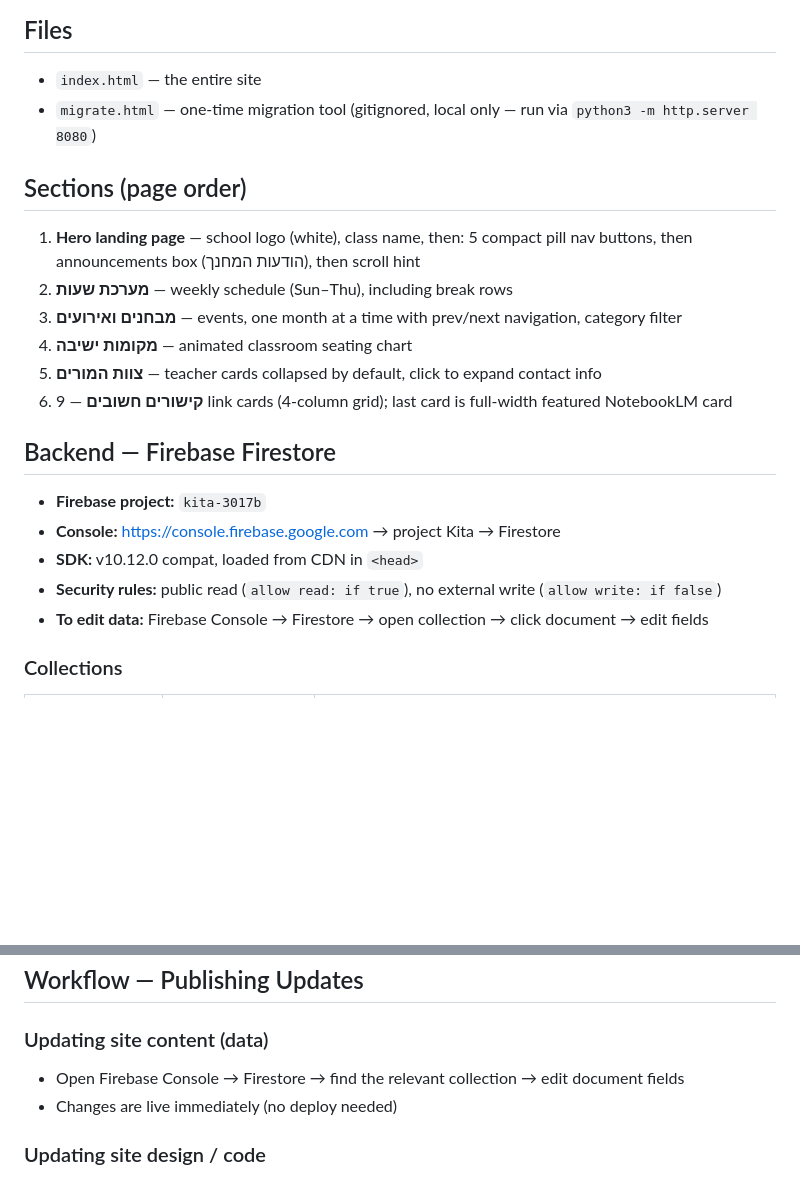
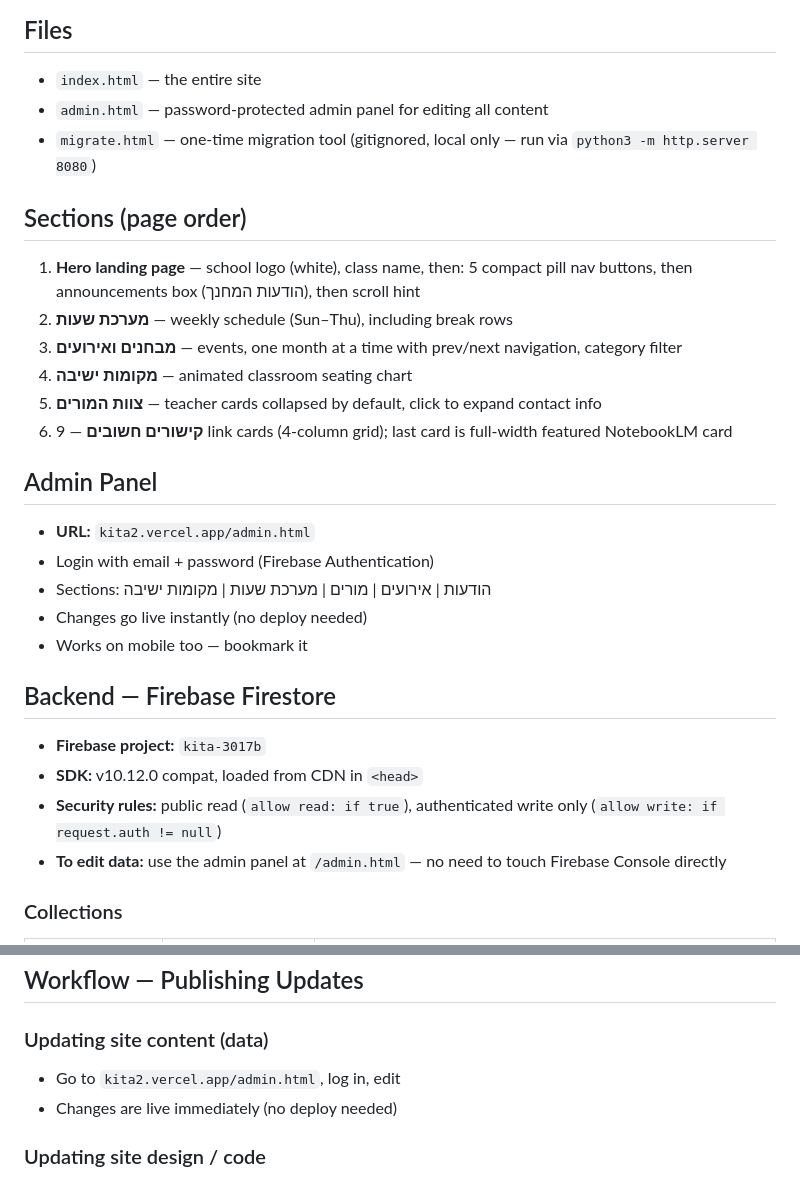
Before and after one commit to niroari/kita2, a Markdown page: PROJECT.md, 2 parts joined by grey strips. GitHub-like rendering; blank space fills up the shorter version.

Commit message:
PROJECT.md: document admin panel and updated workflow
Co-Authored-By: Claude Sonnet 4.6 <noreply@anthropic.com>

```diff
--- a/PROJECT.md
+++ b/PROJECT.md
@@ -12,6 +12,7 @@ Static HTML file — no server, no framework. Data comes from Firebase Firestore
 
 ## Files
 - `index.html` — the entire site
+- `admin.html` — password-protected admin panel for editing all content
 - `migrate.html` — one-time migration tool (gitignored, local only — run via `python3 -m http.server 8080`)
 
 ## Sections (page order)
@@ -22,12 +23,18 @@ Static HTML file — no server, no framework. Data comes from Firebase Firestore
 5. **צוות המורים** — teacher cards collapsed by default, click to expand contact info
 6. **קישורים חשובים** — 9 link cards (4-column grid); last card is full-width featured NotebookLM card
 
+## Admin Panel
+- **URL:** `kita2.vercel.app/admin.html`
+- Login with email + password (Firebase Authentication)
+- Sections: הודעות | אירועים | מורים | מערכת שעות | מקומות ישיבה
+- Changes go live instantly (no deploy needed)
+- Works on mobile too — bookmark it
+
 ## Backend — Firebase Firestore
 - **Firebase project:** `kita-3017b`
-- **Console:** https://console.firebase.google.com → project Kita → Firestore
 - **SDK:** v10.12.0 compat, loaded from CDN in `<head>`
-- **Security rules:** public read (`allow read: if true`), no external write (`allow write: if false`)
-- **To edit data:** Firebase Console → Firestore → open collection → click document → edit fields
+- **Security rules:** public read (`allow read: if true`), authenticated write only (`allow write: if request.auth != null`)
+- **To edit data:** use the admin panel at `/admin.html` — no need to touch Firebase Console directly
 
 ### Collections
 | Collection | One document per | Key fields |
@@ -133,7 +140,7 @@ Architecture would likely be: one Firebase project per class, or one project wit
 ## Workflow — Publishing Updates
 
 ### Updating site content (data)
-- Open Firebase Console → Firestore → find the relevant collection → edit document fields
+- Go to `kita2.vercel.app/admin.html`, log in, edit
 - Changes are live immediately (no deploy needed)
 
 ### Updating site design / code
```
